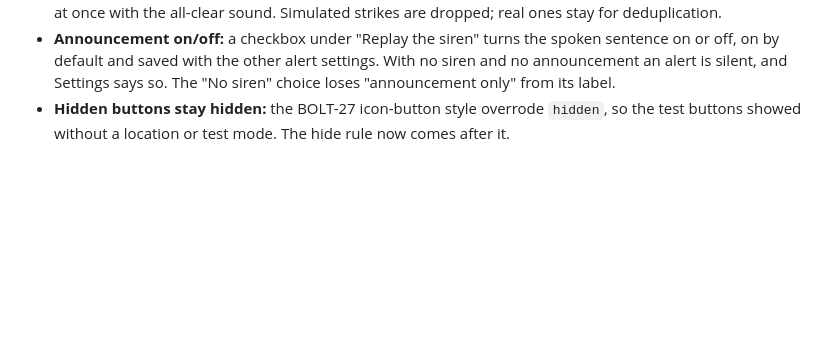
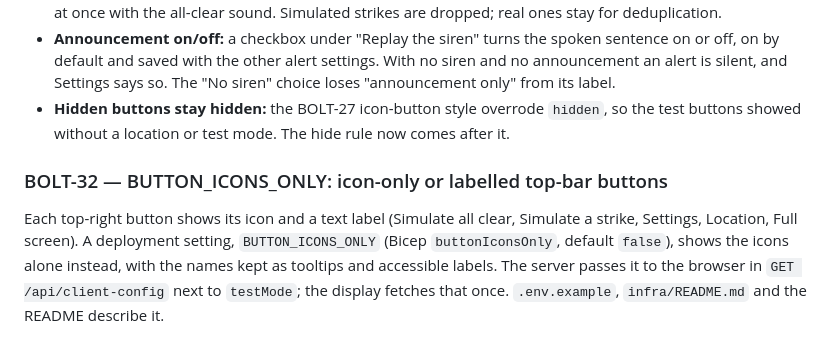
Before and after one commit to henrique-meyer/boltclock, a Markdown page: docs/plan.md, the part around one of its changes. GitHub-like rendering; blank space fills up the shorter version.

Commit message:
BOLT-32 Plan entry for the button-style setting
Co-Authored-By: Claude Opus 5.5 <noreply@anthropic.com>

```diff
--- a/docs/plan.md
+++ b/docs/plan.md
@@ -249,3 +251,7 @@ With a saved point, `/location.html` centers on that pin and frames its radius,
 - **Simulate all clear:** in test mode, during a countdown, a sun icon button left of the bolt ends the countdown at once with the all-clear sound. Simulated strikes are dropped; real ones stay for deduplication.
 - **Announcement on/off:** a checkbox under "Replay the siren" turns the spoken sentence on or off, on by default and saved with the other alert settings. With no siren and no announcement an alert is silent, and Settings says so. The "No siren" choice loses "announcement only" from its label.
 - **Hidden buttons stay hidden:** the BOLT-27 icon-button style overrode `hidden`, so the test buttons showed without a location or test mode. The hide rule now comes after it.
+
+### BOLT-32 — BUTTON_ICONS_ONLY: icon-only or labelled top-bar buttons
+
+Each top-right button shows its icon and a text label (Simulate all clear, Simulate a strike, Settings, Location, Full screen). A deployment setting, `BUTTON_ICONS_ONLY` (Bicep `buttonIconsOnly`, default `false`), shows the icons alone instead, with the names kept as tooltips and accessible labels. The server passes it to the browser in `GET /api/client-config` next to `testMode`; the display fetches that once. `.env.example`, `infra/README.md` and the README describe it.
```
Also changed, not shown: other parts of docs/plan.md (+2 -0 lines).
